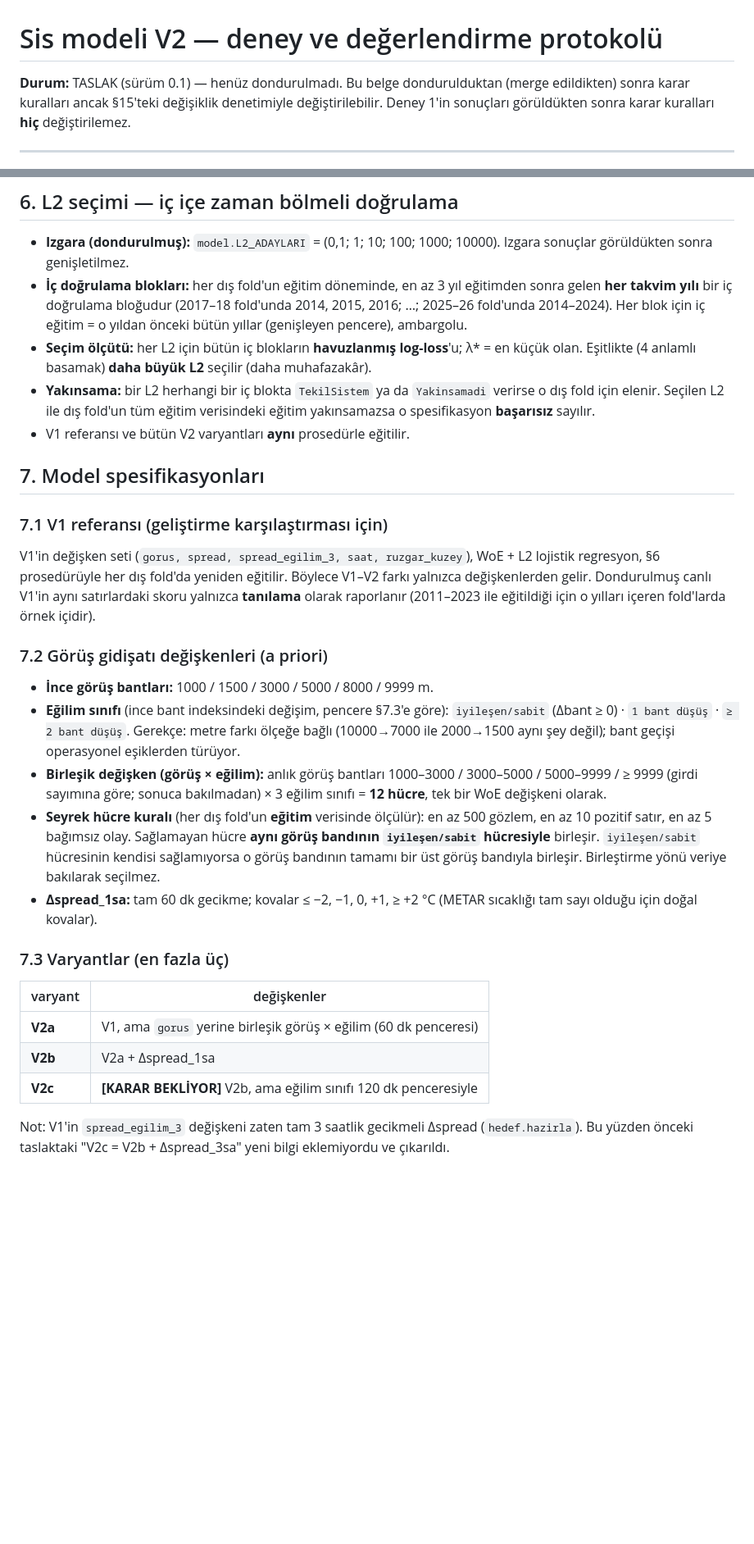
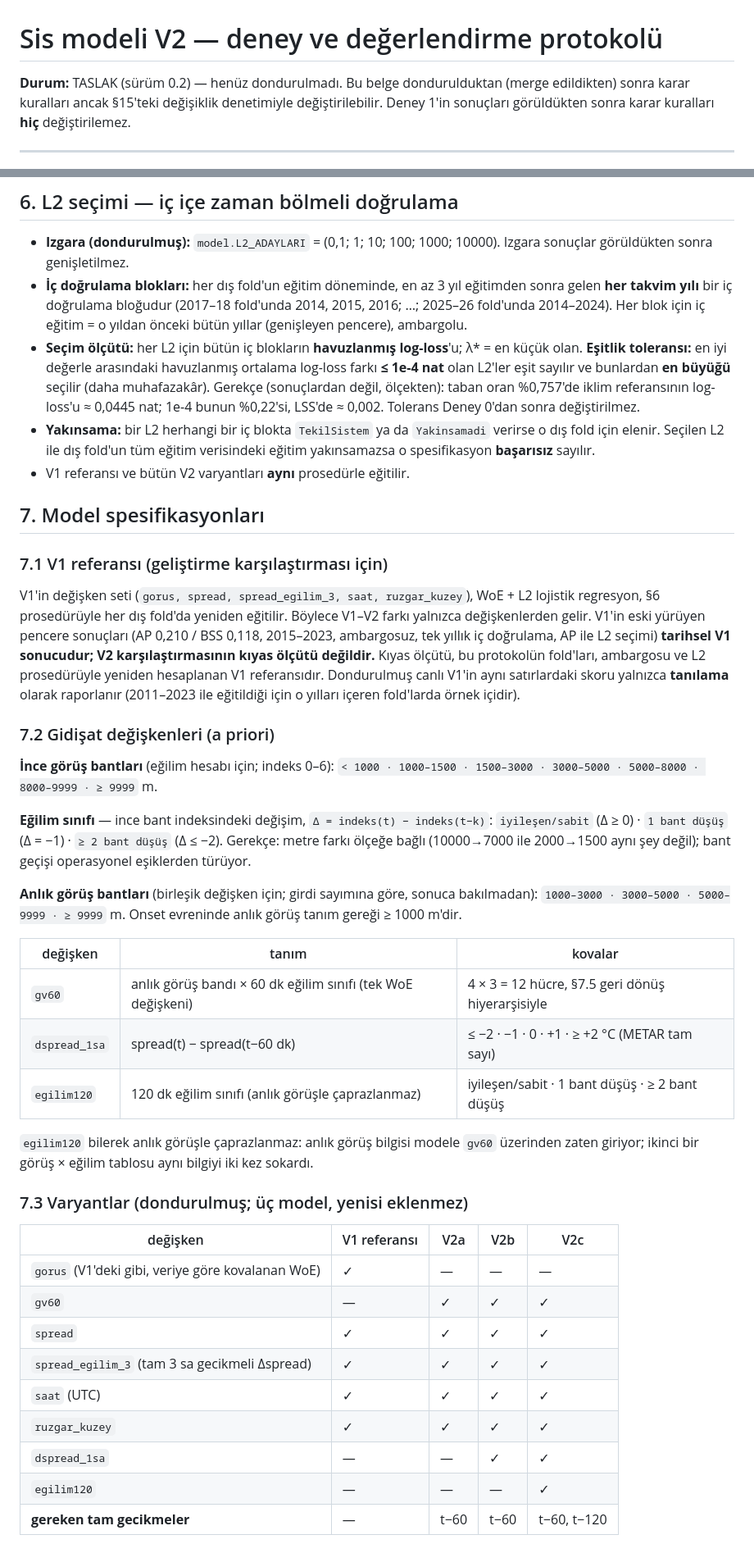
Before and after one commit to atakanoskay1-creator/ltfj-bot, a Markdown page: sis_modeli/V2_PROTOKOL.md, 2 parts joined by grey strips. Shown at 82% size. Rendered like a GitHub page; blank space fills up the shorter version.

```diff
--- a/sis_modeli/V2_PROTOKOL.md
+++ b/sis_modeli/V2_PROTOKOL.md
@@ -1,6 +1,6 @@
 # Sis modeli V2 — deney ve değerlendirme protokolü
 
-**Durum:** TASLAK (sürüm 0.1) — henüz dondurulmadı.
+**Durum:** TASLAK (sürüm 0.2) — henüz dondurulmadı.
 Bu belge dondurulduktan (merge edildikten) sonra karar kuralları ancak §15'teki
 değişiklik denetimiyle değiştirilebilir. Deney 1'in sonuçları görüldükten sonra
 karar kuralları **hiç** değiştirilemez.
@@ -98,8 +98,11 @@ Deney 0 raporu Deney 1'den önce yazılır ve bu protokolün eki olur.
   (2017–18 fold'unda 2014, 2015, 2016; …; 2025–26 fold'unda 2014–2024). Her blok
   için iç eğitim = o yıldan önceki bütün yıllar (genişleyen pencere), ambargolu.
 - **Seçim ölçütü:** her L2 için bütün iç blokların **havuzlanmış log-loss**'u;
-  λ* = en küçük olan. Eşitlikte (4 anlamlı basamak) **daha büyük L2** seçilir
-  (daha muhafazakâr).
+  λ* = en küçük olan. **Eşitlik toleransı:** en iyi değerle arasındaki havuzlanmış
+  ortalama log-loss farkı **≤ 1e-4 nat** olan L2'ler eşit sayılır ve bunlardan
+  **en büyüğü** seçilir (daha muhafazakâr). Gerekçe (sonuçlardan değil, ölçekten):
+  taban oran %0,757'de iklim referansının log-loss'u ≈ 0,0445 nat; 1e-4 bunun
+  %0,22'si, LSS'de ≈ 0,002. Tolerans Deney 0'dan sonra değiştirilmez.
 - **Yakınsama:** bir L2 herhangi bir iç blokta `TekilSistem` ya da `Yakinsamadi`
   verirse o dış fold için elenir. Seçilen L2 ile dış fold'un tüm eğitim
   verisindeki eğitim yakınsamazsa o spesifikasyon **başarısız** sayılır.
@@ -110,34 +113,49 @@ Deney 0 raporu Deney 1'den önce yazılır ve bu protokolün eki olur.
 ### 7.1 V1 referansı (geliştirme karşılaştırması için)
 V1'in değişken seti (`gorus, spread, spread_egilim_3, saat, ruzgar_kuzey`), WoE +
 L2 lojistik regresyon, §6 prosedürüyle her dış fold'da yeniden eğitilir. Böylece
-V1–V2 farkı yalnızca değişkenlerden gelir. Dondurulmuş canlı V1'in aynı satırlardaki
+V1–V2 farkı yalnızca değişkenlerden gelir. V1'in eski yürüyen pencere sonuçları (AP 0,210 /
+BSS 0,118, 2015–2023, ambargosuz, tek yıllık iç doğrulama, AP ile L2 seçimi)
+**tarihsel V1 sonucudur; V2 karşılaştırmasının kıyas ölçütü değildir.** Kıyas
+ölçütü, bu protokolün fold'ları, ambargosu ve L2 prosedürüyle yeniden hesaplanan
+V1 referansıdır. Dondurulmuş canlı V1'in aynı satırlardaki
 skoru yalnızca **tanılama** olarak raporlanır (2011–2023 ile eğitildiği için
 o yılları içeren fold'larda örnek içidir).
 
-### 7.2 Görüş gidişatı değişkenleri (a priori)
-- **İnce görüş bantları:** 1000 / 1500 / 3000 / 5000 / 8000 / 9999 m.
-- **Eğilim sınıfı** (ince bant indeksindeki değişim, pencere §7.3'e göre):
-  `iyileşen/sabit` (Δbant ≥ 0) · `1 bant düşüş` · `≥ 2 bant düşüş`.
-  Gerekçe: metre farkı ölçeğe bağlı (10000→7000 ile 2000→1500 aynı şey değil);
-  bant geçişi operasyonel eşiklerden türüyor.
-- **Birleşik değişken (görüş × eğilim):** anlık görüş bantları
-  1000–3000 / 3000–5000 / 5000–9999 / ≥ 9999 (girdi sayımına göre; sonuca
-  bakılmadan) × 3 eğilim sınıfı = **12 hücre**, tek bir WoE değişkeni olarak.
-- **Seyrek hücre kuralı** (her dış fold'un **eğitim** verisinde ölçülür):
-  en az 500 gözlem, en az 10 pozitif satır, en az 5 bağımsız olay.
-  Sağlamayan hücre **aynı görüş bandının `iyileşen/sabit` hücresiyle** birleşir.
-  `iyileşen/sabit` hücresinin kendisi sağlamıyorsa o görüş bandının tamamı bir
-  üst görüş bandıyla birleşir. Birleştirme yönü veriye bakılarak seçilmez.
-- **Δspread_1sa:** tam 60 dk gecikme; kovalar ≤ −2, −1, 0, +1, ≥ +2 °C
-  (METAR sıcaklığı tam sayı olduğu için doğal kovalar).
+### 7.2 Gidişat değişkenleri (a priori)
 
-### 7.3 Varyantlar (en fazla üç)
-| varyant | değişkenler |
-|---|---|
-| **V2a** | V1, ama `gorus` yerine birleşik görüş × eğilim (60 dk penceresi) |
-| **V2b** | V2a + Δspread_1sa |
-| **V2c** | **[KARAR BEKLİYOR]** V2b, ama eğilim sınıfı 120 dk penceresiyle |
+**İnce görüş bantları** (eğilim hesabı için; indeks 0–6):
+`< 1000 · 1000–1500 · 1500–3000 · 3000–5000 · 5000–8000 · 8000–9999 · ≥ 9999` m.
 
-Not: V1'in `spread_egilim_3` değişkeni zaten tam 3 saatlik gecikmeli Δspread
-(`hedef.hazirla`). Bu yüzden önceki taslaktaki "V2c = V2b + Δspread_3sa" yeni
-bilgi eklemiyordu ve çıkarıldı.
+**Eğilim sınıfı** — ince bant indeksindeki değişim, `Δ = indeks(t) − indeks(t−k)`:
+`iyileşen/sabit` (Δ ≥ 0) · `1 bant düşüş` (Δ = −1) · `≥ 2 bant düşüş` (Δ ≤ −2).
+Gerekçe: metre farkı ölçeğe bağlı (10000→7000 ile 2000→1500 aynı şey değil);
+bant geçişi operasyonel eşiklerden türüyor.
+
+**Anlık görüş bantları** (birleşik değişken için; girdi sayımına göre,
+sonuca bakılmadan): `1000–3000 · 3000–5000 · 5000–9999 · ≥ 9999` m.
+Onset evreninde anlık görüş tanım gereği ≥ 1000 m'dir.
+
+| değişken | tanım | kovalar |
+|---|---|---|
+| `gv60` | anlık görüş bandı × 60 dk eğilim sınıfı (tek WoE değişkeni) | 4 × 3 = 12 hücre, §7.5 geri dönüş hiyerarşisiyle |
+| `dspread_1sa` | spread(t) − spread(t−60 dk) | ≤ −2 · −1 · 0 · +1 · ≥ +2 °C (METAR tam sayı) |
+| `egilim120` | 120 dk eğilim sınıfı (anlık görüşle çaprazlanmaz) | iyileşen/sabit · 1 bant düşüş · ≥ 2 bant düşüş |
+
+`egilim120` bilerek anlık görüşle çaprazlanmaz: anlık görüş bilgisi modele
+`gv60` üzerinden zaten giriyor; ikinci bir görüş × eğilim tablosu aynı bilgiyi
+iki kez sokardı.
+
+### 7.3 Varyantlar (dondurulmuş; üç model, yenisi eklenmez)
+
+| değişken | V1 referansı | V2a | V2b | V2c |
+|---|---|---|---|---|
+| `gorus` (V1'deki gibi, veriye göre kovalanan WoE) | ✓ | — | — | — |
+| `gv60` | — | ✓ | ✓ | ✓ |
+| `spread` | ✓ | ✓ | ✓ | ✓ |
+| `spread_egilim_3` (tam 3 sa gecikmeli Δspread) | ✓ | ✓ | ✓ | ✓ |
+| `saat` (UTC) | ✓ | ✓ | ✓ | ✓ |
+| `ruzgar_kuzey` | ✓ | ✓ | ✓ | ✓ |
+| `dspread_1sa` | — | — | ✓ | ✓ |
+| `egilim120` | — | — | — | ✓ |
+| **gereken tam gecikmeler** | — | t−60 | t−60 | t−60, t−120 |
+
```
Also changed, not shown: other parts of sis_modeli/V2_PROTOKOL.md (+87 -3 lines).
